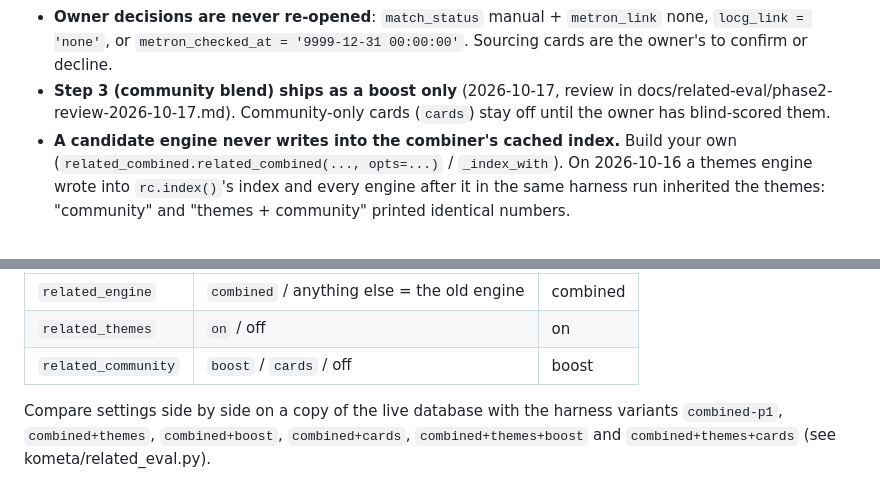
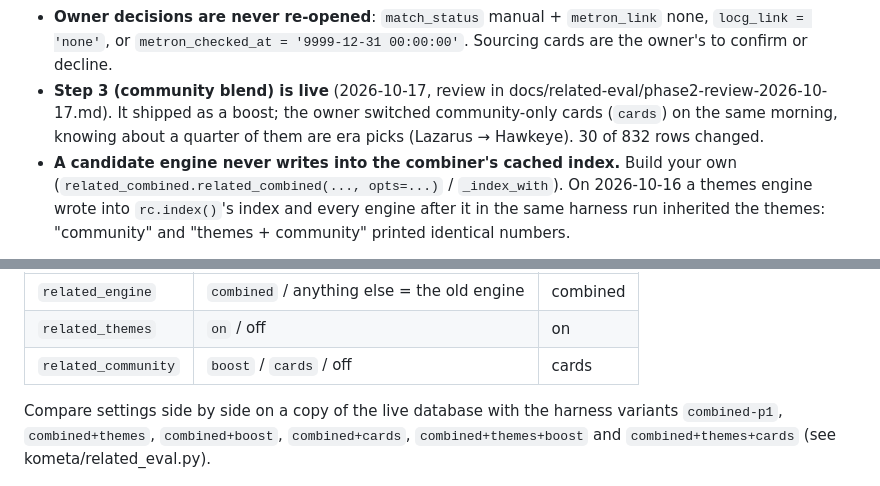
Before and after one commit to toddlerfight/kometa, a Markdown page: INSTRUCTIONS.md, 2 parts joined by grey strips. Rendered like a GitHub page.

```diff
--- a/INSTRUCTIONS.md
+++ b/INSTRUCTIONS.md
@@ -318,9 +318,10 @@ The recommendations work runs with an external agent writing briefs and commits
 - **Owner decisions are never re-opened**: `match_status` manual + `metron_link`
   none, `locg_link = 'none'`, or `metron_checked_at = '9999-12-31 00:00:00'`.
   Sourcing cards are the owner's to confirm or decline.
-- **Step 3 (community blend) ships as a boost only** (2026-10-17, review in
-  docs/related-eval/phase2-review-2026-10-17.md). Community-only cards (`cards`) stay
-  off until the owner has blind-scored them.
+- **Step 3 (community blend) is live** (2026-10-17, review in
+  docs/related-eval/phase2-review-2026-10-17.md). It shipped as a boost; the owner
+  switched community-only cards (`cards`) on the same morning, knowing about a quarter
+  of them are era picks (Lazarus → Hawkeye). 30 of 832 rows changed.
 - **A candidate engine never writes into the combiner's cached index.** Build your
   own (`related_combined.related_combined(..., opts=...)` / `_index_with`). On
   2026-10-16 a themes engine wrote into `rc.index()`'s index and every engine after it
@@ -341,7 +342,7 @@ docker exec kometa python3 -c "import kometa.db as d; d.set_config({'related_the
 |---|---|---|
 | `related_engine` | `combined` / anything else = the old engine | combined |
 | `related_themes` | `on` / off | on |
-| `related_community` | `boost` / `cards` / off | boost |
+| `related_community` | `boost` / `cards` / off | cards |
 
 Compare settings side by side on a copy of the live database with the harness
 variants `combined-p1`, `combined+themes`, `combined+boost`, `combined+cards`,
```
Also changed, not shown: docs/related-eval/phase2-review-2026-10-17.md (+9 -0 lines).
